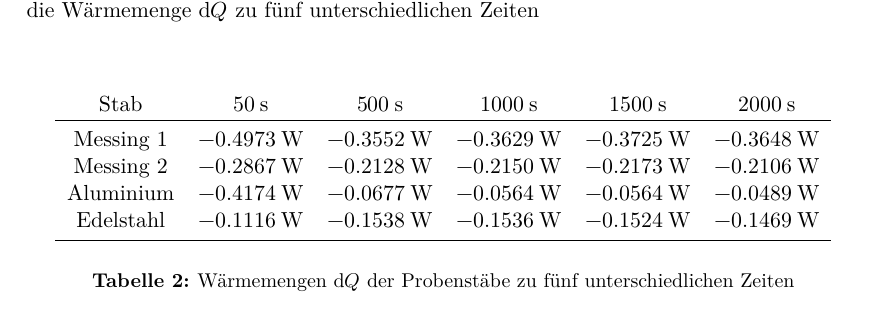
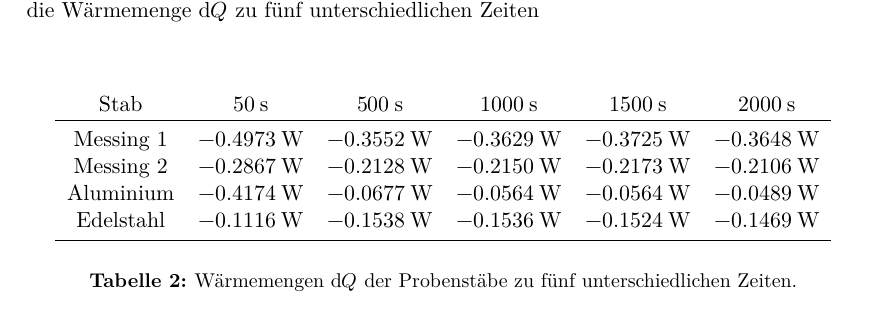
Before and after one commit to HelenaCarlArne/ProtokolleAP, a LaTeX document (V204/main.tex, which reads V204/content/auswertung.tex): part of page 7 of 18, cut so that both start at the same text. Compiled offline with XeLaTeX.

Commit message:
Aktualisiert

```diff
--- a/V204/content/auswertung.tex
+++ b/V204/content/auswertung.tex
@@ -96,7 +95,7 @@
 \bottomrule
 \label{tab:waememengen}
 \end{tabular}
-\caption{Wärmemengen d$Q$ der Probenstäbe zu fünf unterschiedlichen Zeiten}
+\caption{Wärmemengen d$Q$ der Probenstäbe zu fünf unterschiedlichen Zeiten.}
 \end{table}
 
 \begin{figure}[htp]
```
Also changed, not shown: V204/content/auswertung.tex (1 more changed lines).
